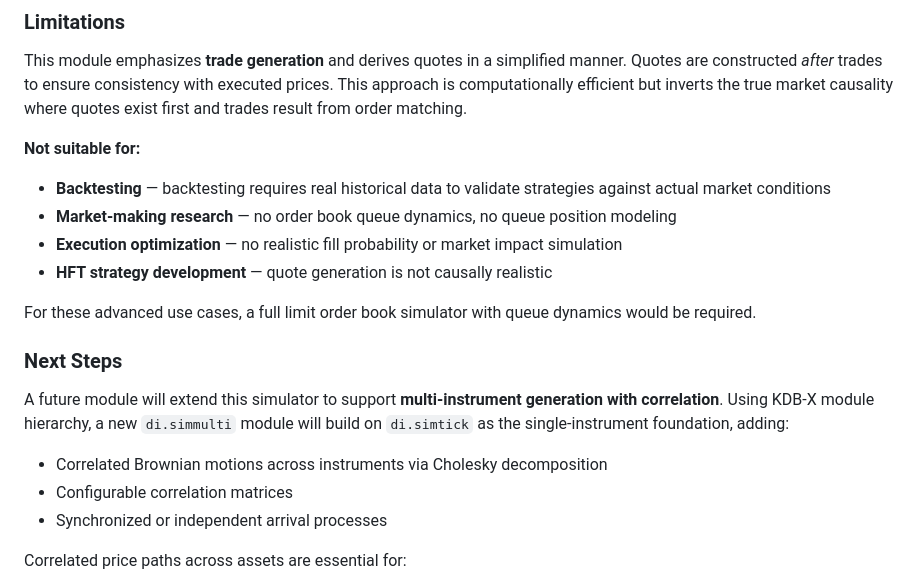
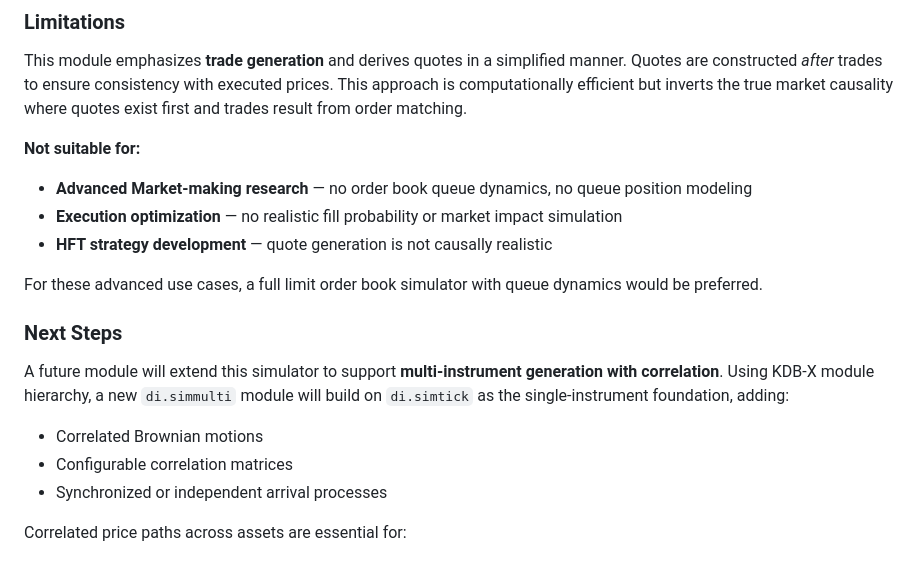
Before and after one commit to PhilSing24/kdbx-simtick, a Markdown page: README.md, the part around one of its changes. Drawn GitHub-style.

```diff
--- a/README.md
+++ b/README.md
@@ -27,18 +27,17 @@ This module emphasizes **trade generation** and derives quotes in a simplified m
 
 **Not suitable for:**
 
-- **Backtesting** — backtesting requires real historical data to validate strategies against actual market conditions
-- **Market-making research** — no order book queue dynamics, no queue position modeling
+- **Advanced Market-making research** — no order book queue dynamics, no queue position modeling
 - **Execution optimization** — no realistic fill probability or market impact simulation
 - **HFT strategy development** — quote generation is not causally realistic
 
-For these advanced use cases, a full limit order book simulator with queue dynamics would be required.
+For these advanced use cases, a full limit order book simulator with queue dynamics would be preferred.
 
 ### Next Steps
 
 A future module will extend this simulator to support **multi-instrument generation with correlation**. Using KDB-X module hierarchy, a new `di.simmulti` module will build on `di.simtick` as the single-instrument foundation, adding:
 
-- Correlated Brownian motions across instruments via Cholesky decomposition
+- Correlated Brownian motions
 - Configurable correlation matrices
 - Synchronized or independent arrival processes
 
```
Also changed, not shown: other parts of README.md (+2 -2 lines).
